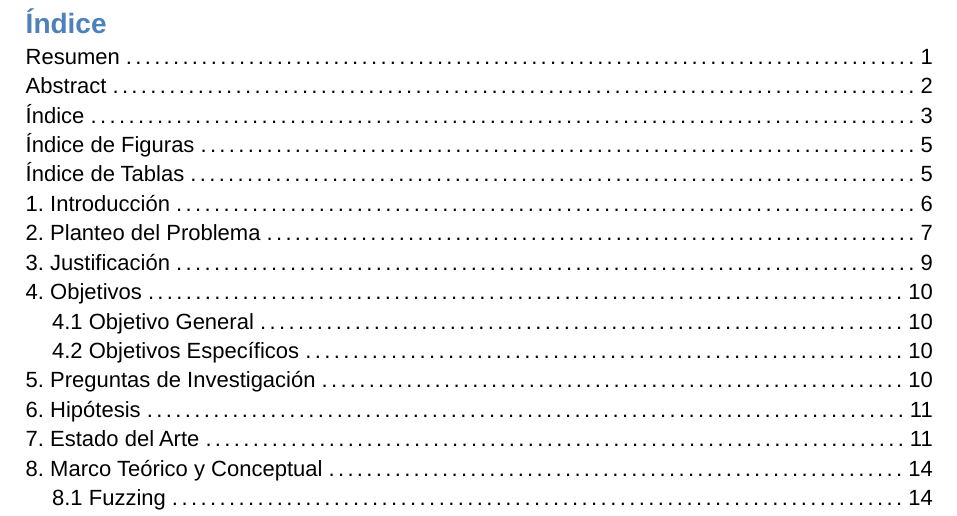
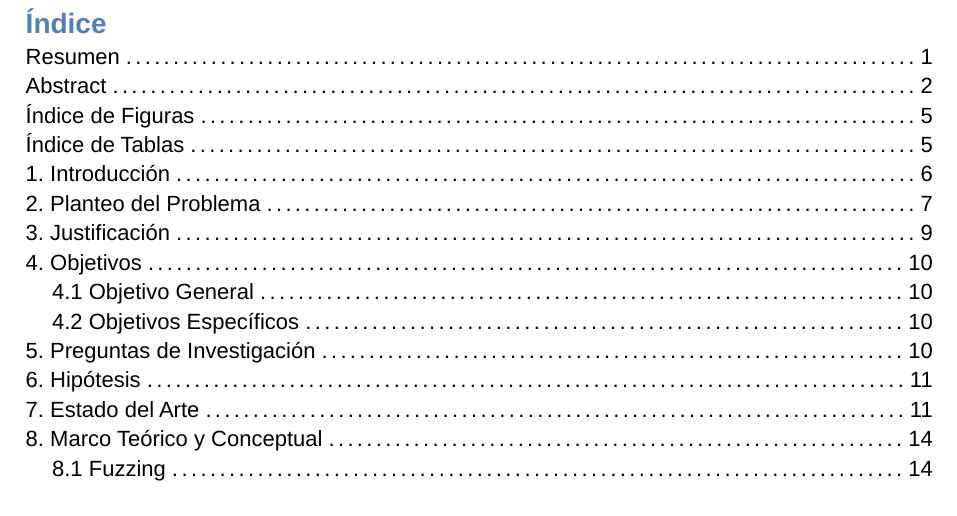
Before and after one commit to tomimastro069/Tesis-final, a Typst document (docs/informe/informe-v15.typ): part of page 4 of 66, cut so that both start at the same text. Compiled offline with Typst 0.15; a missing font is replaced by an installed copy or a similar font.

Commit message:
docs: retiro del indice

```diff
--- a/docs/informe/informe-v15.typ
+++ b/docs/informe/informe-v15.typ
@@ -137,8 +137,7 @@ Vulnerability Scanning, Docker, Python.
 
 #pagebreak()
 
-= Índice
-<índice>
+#heading(level: 1, outlined: false)[Índice] <índice>
 #outline(title: none, indent: auto)
 
 #pagebreak()
```
